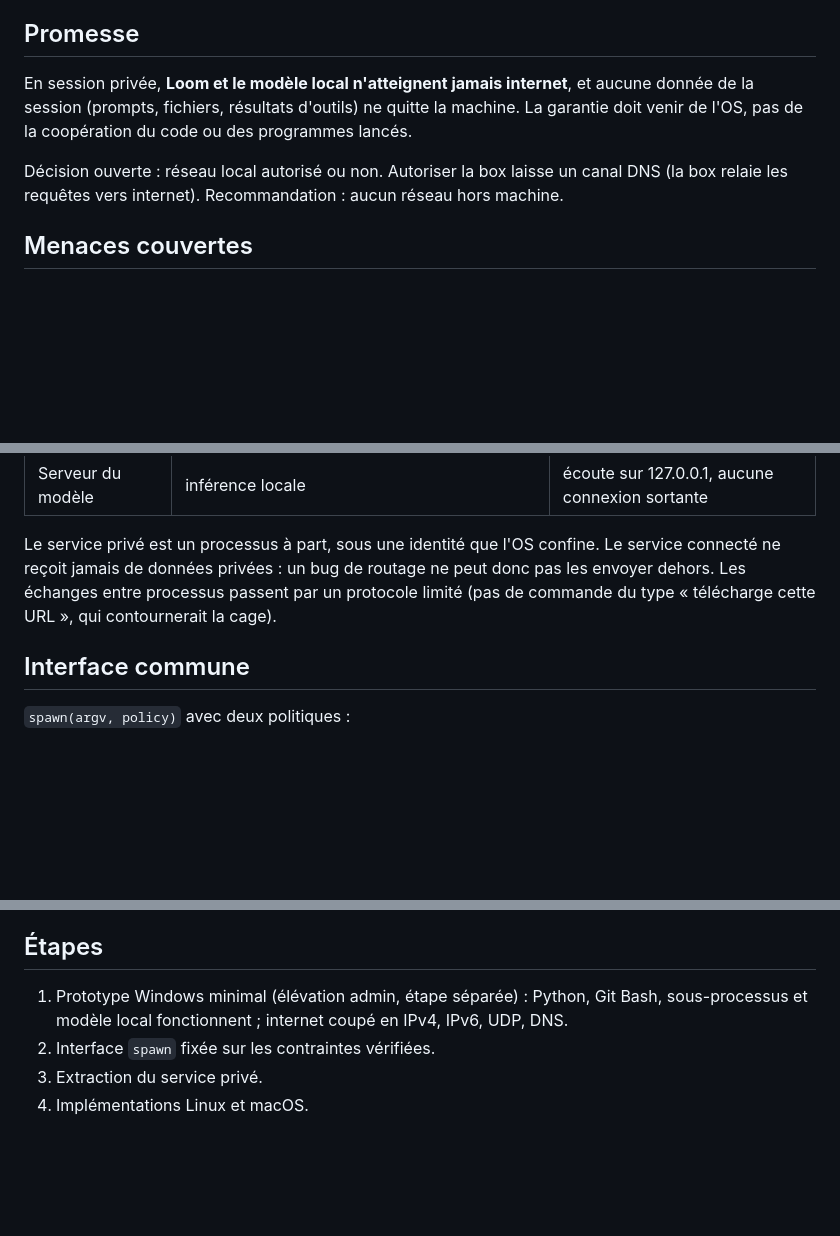
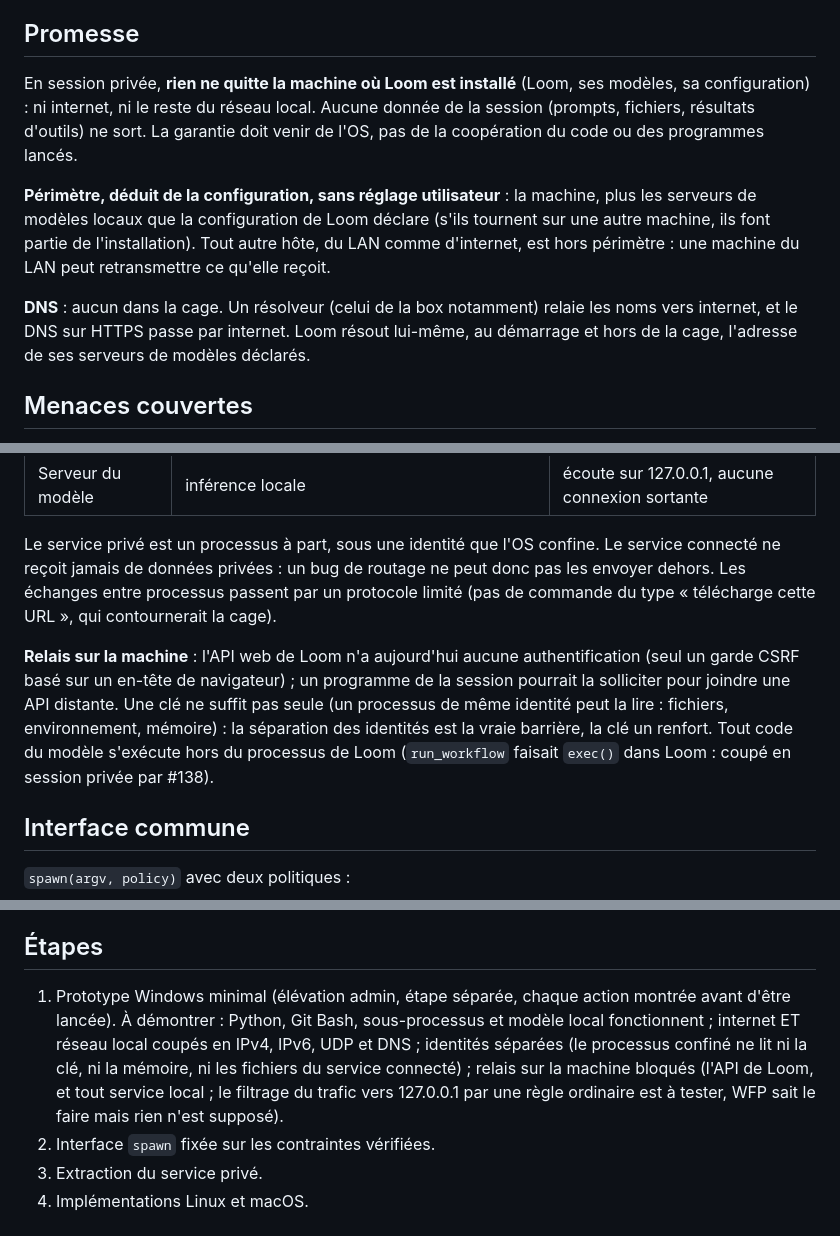
Before and after one commit to Tough-Respawn/loom, a Markdown page: docs/architecture-session-privee.md, 3 parts joined by grey strips. Drawn GitHub-style; blank space fills up the shorter version.

Commit message:
docs: périmètre de la session privée = la machine de Loom

```diff
--- a/docs/architecture-session-privee.md
+++ b/docs/architecture-session-privee.md
@@ -5,12 +5,19 @@ Statut : proposition (2026-10-21). La couche applicative est décrite dans
 
 ## Promesse
 
-En session privée, **Loom et le modèle local n'atteignent jamais internet**, et aucune
-donnée de la session (prompts, fichiers, résultats d'outils) ne quitte la machine. La
-garantie doit venir de l'OS, pas de la coopération du code ou des programmes lancés.
+En session privée, **rien ne quitte la machine où Loom est installé** (Loom, ses
+modèles, sa configuration) : ni internet, ni le reste du réseau local. Aucune donnée de
+la session (prompts, fichiers, résultats d'outils) ne sort. La garantie doit venir de
+l'OS, pas de la coopération du code ou des programmes lancés.
 
-Décision ouverte : réseau local autorisé ou non. Autoriser la box laisse un canal DNS
-(la box relaie les requêtes vers internet). Recommandation : aucun réseau hors machine.
+**Périmètre, déduit de la configuration, sans réglage utilisateur** : la machine, plus
+les serveurs de modèles locaux que la configuration de Loom déclare (s'ils tournent sur
+une autre machine, ils font partie de l'installation). Tout autre hôte, du LAN comme
+d'internet, est hors périmètre : une machine du LAN peut retransmettre ce qu'elle reçoit.
+
+**DNS** : aucun dans la cage. Un résolveur (celui de la box notamment) relaie les noms
+vers internet, et le DNS sur HTTPS passe par internet. Loom résout lui-même, au
+démarrage et hors de la cage, l'adresse de ses serveurs de modèles déclarés.
 
 ## Menaces couvertes
 
@@ -30,6 +37,14 @@ Le service privé est un processus à part, sous une identité que l'OS confine.
 connecté ne reçoit jamais de données privées : un bug de routage ne peut donc pas les
 envoyer dehors. Les échanges entre processus passent par un protocole limité (pas de
 commande du type « télécharge cette URL », qui contournerait la cage).
+
+**Relais sur la machine** : l'API web de Loom n'a aujourd'hui aucune authentification
+(seul un garde CSRF basé sur un en-tête de navigateur) ; un programme de la session
+pourrait la solliciter pour joindre une API distante. Une clé ne suffit pas seule (un
+processus de même identité peut la lire : fichiers, environnement, mémoire) : la
+séparation des identités est la vraie barrière, la clé un renfort. Tout code du modèle
+s'exécute hors du processus de Loom (`run_workflow` faisait `exec()` dans Loom : coupé
+en session privée par #138).
 
 ## Interface commune
 
@@ -60,8 +75,13 @@ démarrage du service privé :
 
 ## Étapes
 
-1. Prototype Windows minimal (élévation admin, étape séparée) : Python, Git Bash,
-   sous-processus et modèle local fonctionnent ; internet coupé en IPv4, IPv6, UDP, DNS.
+1. Prototype Windows minimal (élévation admin, étape séparée, chaque action montrée
+   avant d'être lancée). À démontrer : Python, Git Bash, sous-processus et modèle local
+   fonctionnent ; internet ET réseau local coupés en IPv4, IPv6, UDP et DNS ; identités
+   séparées (le processus confiné ne lit ni la clé, ni la mémoire, ni les fichiers du
+   service connecté) ; relais sur la machine bloqués (l'API de Loom, et tout service
+   local ; le filtrage du trafic vers 127.0.0.1 par une règle ordinaire est à tester,
+   WFP sait le faire mais rien n'est supposé).
 2. Interface `spawn` fixée sur les contraintes vérifiées.
 3. Extraction du service privé.
 4. Implémentations Linux et macOS.
```
